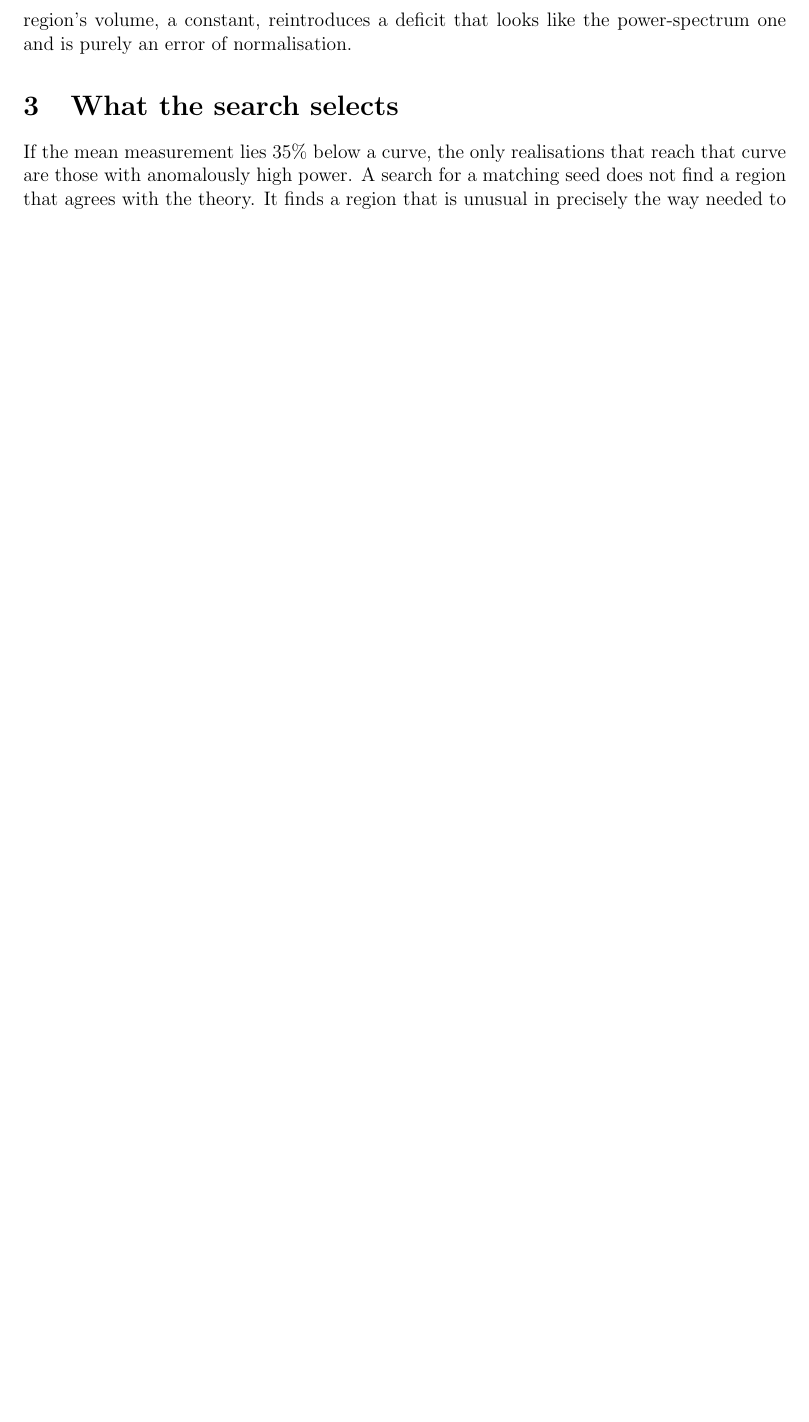
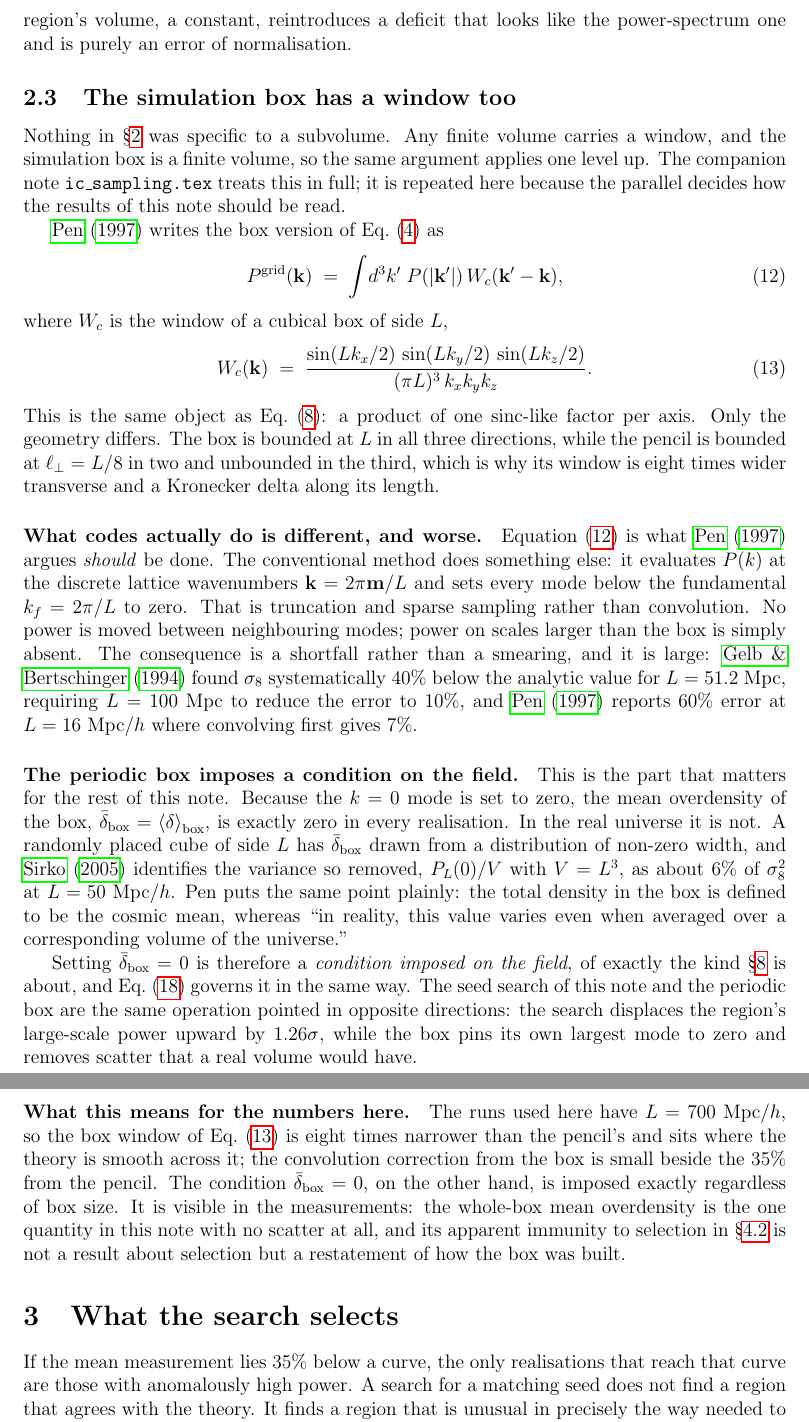
Before and after one commit to jeonggyukim/cosmo-sim, a LaTeX paper (notes/ic_search.tex): part of page 6 of 22 before the commit and two parts of pages 6 and 7 of 24 after it, the two joined at a grey line, cut so that both start at the same text, the shorter picture padded with empty space. Compiled offline with pdfLaTeX.

Commit message:
docs(notes): the simulation box carries a window too
New subsection at the end of section 2, after the pencil window and the xi
contrast, so the order runs: general result, our geometry, the asymmetry between
P(k) and xi, then the same structure one level up. Duplicates material from
ic_sampling.tex on purpose; this note should stand on its own.

Three things it establishes.

Pen (1997) writes the box version of the convolution as P_grid(k) = int P(|k'|)
W_c(k'-k) d3k', with W_c the cubical top-hat window, a product of one sinc-like
factor per axis. That is the same object as the pencil window derived above;
only the geometry differs, the box being bounded at L in all three directions
where the pencil is bounded at L/8 in two and unbounded in the third.

What codes conventionally do is not that convolution. They evaluate P at the
lattice wavenumbers and set everything below the fundamental to zero, which is
truncation and sparse sampling: power larger than the box is absent rather than
smeared. Gelb & Bertschinger (1994) found sigma_8 40% low at L = 51.2 Mpc, and
Pen reports 60% error at L = 16 Mpc/h against 7% for convolving first.

The periodic box forces the mean overdensity of the box to be exactly zero in
every realisation, which is a condition imposed on the field of exactly the kind
this note is about, and Eq. (rho) governs it identically. Sirko (2005) puts the
variance removed at about 6% of sigma_8^2 at L = 50 Mpc/h. The seed search and
the periodic box are the same operation pointed opposite ways: the search
displaces the region's large-scale power up by 1.26 sigma, the box pins its own
largest mode to zero.

This also explains a measurement already in the note. The whole-box mean
overdensity is the only quantity with no scatter at all, so its immunity to
selection is not a result about selection but a restatement of how the box was
built.

Adds Pen (1997), Sirko (2005) and Gelb & Bertschinger (1994) to the
bibliography.

Co-Authored-By: Claude Opus 5 (1M context) <noreply@anthropic.com>
Claude-Session: https://claude.ai/code/session_01N5s34Pf8ocbrBtCLjTjrmT

```diff
--- a/notes/ic_search.tex
+++ b/notes/ic_search.tex
@@ -330,6 +330,75 @@ One practical warning follows from Eq.~\eqref{eq:xi-est}, and
 mask's own pair count at each lag. Dividing instead by the region's volume, a
 constant, reintroduces a deficit that looks like the power-spectrum one and is
 purely an error of normalisation.
+
+\subsection{The simulation box has a window too}
+\label{sec:boxwindow}
+
+Nothing in \S\ref{sec:window} was specific to a subvolume. Any finite volume
+carries a window, and the simulation box is a finite volume, so the same
+argument applies one level up. The companion note \texttt{ic\_sampling.tex}
+treats this in full; it is repeated here because the parallel decides how the
+results of this note should be read.
+
+\citet{Pen1997} writes the box version of Eq.~\eqref{eq:conv} as
+\begin{equation}
+  \label{eq:pen}
+  P^{\rm grid}(\bk) \;=\; \int \! d^3k' \; P(|\bk'|)\, W_c(\bk' - \bk) ,
+\end{equation}
+where $W_c$ is the window of a cubical box of side $L$,
+\begin{equation}
+  \label{eq:wc}
+  W_c(\bk) \;=\;
+  \frac{\sin(L k_x/2)\, \sin(L k_y/2)\, \sin(L k_z/2)}
+       {(\pi L)^3\, k_x k_y k_z} .
+\end{equation}
+This is the same object as Eq.~\eqref{eq:winform}: a product of one sinc-like
+factor per axis. Only the geometry differs. The box is bounded at $L$ in all
+three directions, while the pencil is bounded at $\ell_\perp = L/8$ in two and
+unbounded in the third, which is why its window is eight times wider transverse
+and a Kronecker delta along its length.
+
+\paragraph{What codes actually do is different, and worse.}
+Equation~\eqref{eq:pen} is what \citet{Pen1997} argues \emph{should} be done. The
+conventional method does something else: it evaluates $P(k)$ at the discrete
+lattice wavenumbers $\bk = 2\pi\mathbf{m}/L$ and sets every mode below the
+fundamental $k_f = 2\pi/L$ to zero. That is truncation and sparse sampling
+rather than convolution. No power is moved between neighbouring modes; power on
+scales larger than the box is simply absent. The consequence is a shortfall
+rather than a smearing, and it is large: \citet{Gelb1994} found $\sigma_8$
+systematically $40\%$ below the analytic value for $L = 51.2$~Mpc, requiring
+$L = 100$~Mpc to reduce the error to $10\%$, and \citet{Pen1997} reports $60\%$
+error at $L = 16\Mpch$ where convolving first gives $7\%$.
+
+\paragraph{The periodic box imposes a condition on the field.}
+This is the part that matters for the rest of this note. Because the $k = 0$
+mode is set to zero, the mean overdensity of the box,
+$\bar\delta_{\rm box} = \avg{\delta}_{\rm box}$, is exactly zero in every
+realisation. In the real universe it is not. A randomly placed cube of side $L$
+has $\bar\delta_{\rm box}$ drawn from a distribution of non-zero width, and
+\citet{Sirko2005} identifies the variance so removed, $P_L(0)/V$ with
+$V = L^3$, as about $6\%$ of $\sigma_8^2$ at $L = 50\Mpch$. Pen puts the same
+point plainly: the total density in the box is defined to be the cosmic mean,
+whereas ``in reality, this value varies even when averaged over a corresponding
+volume of the universe.''
+
+Setting $\bar\delta_{\rm box} = 0$ is therefore a \emph{condition imposed on the
+field}, of exactly the kind \S\ref{sec:general} is about, and
+Eq.~\eqref{eq:rho} governs it in the same way. The seed search of this note and
+the periodic box are the same operation pointed in opposite directions: the
+search displaces the region's large-scale power upward by $1.26\sigma$, while
+the box pins its own largest mode to zero and removes scatter that a real volume
+would have.
+
+\paragraph{What this means for the numbers here.}
+The runs used here have $L = 700\Mpch$, so the box window of Eq.~\eqref{eq:wc}
+is eight times narrower than the pencil's and sits where the theory is smooth
+across it; the convolution correction from the box is small beside the $35\%$
+from the pencil. The condition $\bar\delta_{\rm box} = 0$, on the other hand, is
+imposed exactly regardless of box size. It is visible in the measurements: the
+whole-box mean overdensity is the one quantity in this note with no scatter at
+all, and its apparent immunity to selection in \S\ref{sec:each} is not a result
+about selection but a restatement of how the box was built.
 
 \section{What the search selects}
 \label{sec:selects}
```
Also changed, not shown: notes/ic_search.tex (4 more changed lines).
